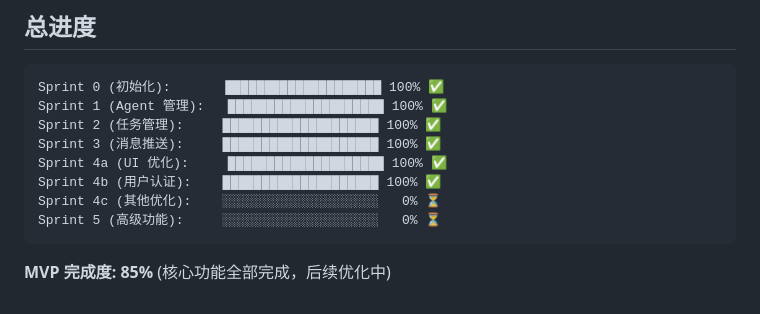
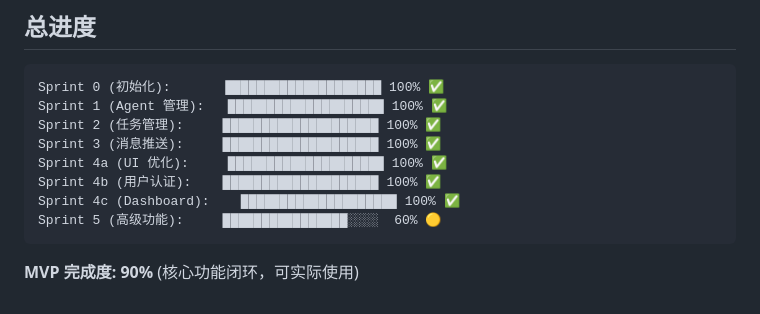
Before and after one commit to FengHanC/ai-agent-task-platform, a Markdown page: TODO.md, the part around the change. GitHub-like rendering.

Commit message:
docs: 更新 TODO 进度
- 4.3 WebSocket 前端集成 ✅
- 4c Dashboard 重做 ✅
- 5.x Agent Worker/超时/心跳/测试 ✅
- MVP 完成度 85% → 90%

````diff
--- a/TODO.md
+++ b/TODO.md
@@ -111,8 +111,8 @@ Sprint 2 (任务管理):     █████████████████
 Sprint 3 (消息推送):     ████████████████████ 100% ✅
 Sprint 4a (UI 优化):     ████████████████████ 100% ✅
 Sprint 4b (用户认证):    ████████████████████ 100% ✅
-Sprint 4c (其他优化):    ░░░░░░░░░░░░░░░░░░░░   0% ⏳
-Sprint 5 (高级功能):     ░░░░░░░░░░░░░░░░░░░░   0% ⏳
+Sprint 4c (Dashboard):    ████████████████████ 100% ✅
+Sprint 5 (高级功能):     ████████████████░░░░  60% 🟡
 ```
 
-**MVP 完成度: 85%** (核心功能全部完成，后续优化中)
+**MVP 完成度: 90%** (核心功能闭环，可实际使用)
````
